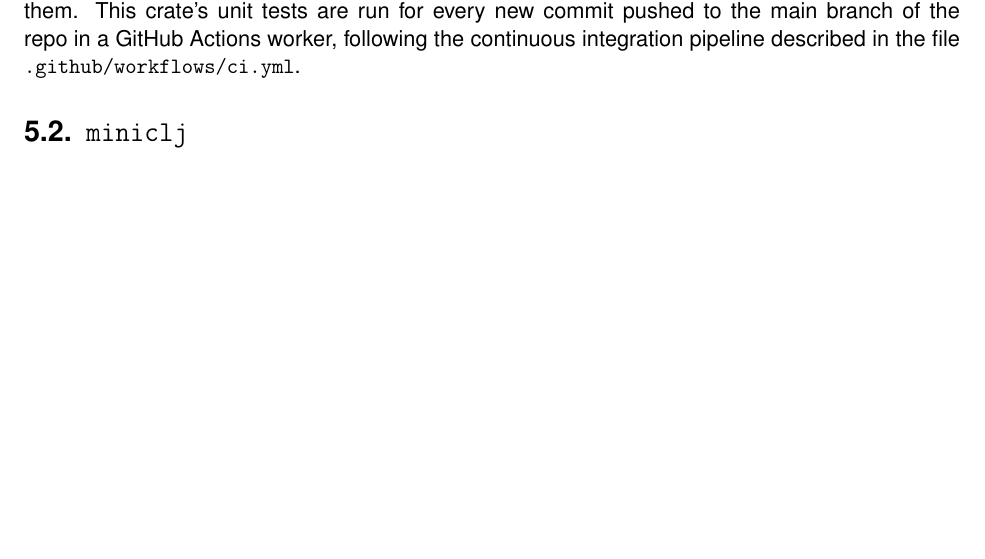
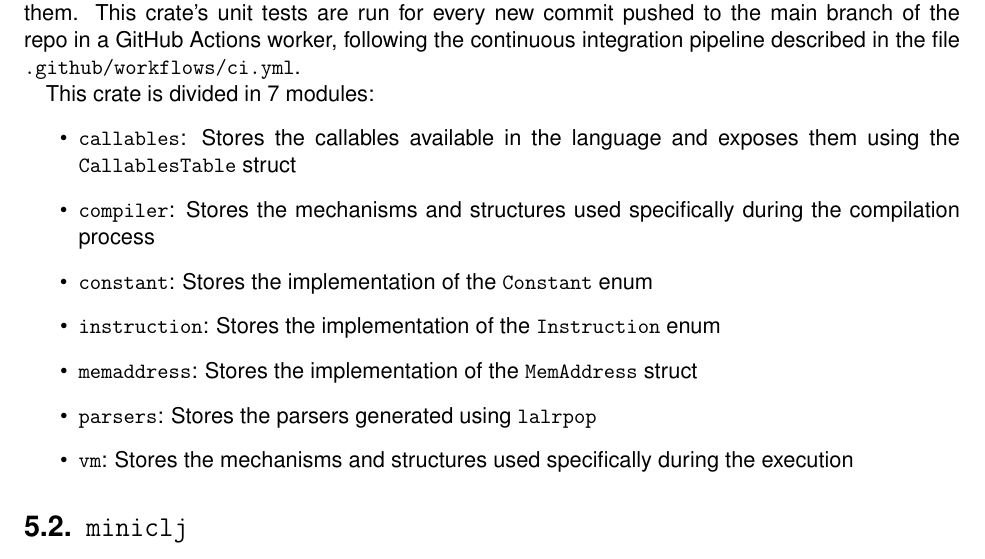
Before and after one commit to MarioJim/miniclj, a LaTeX document (docs/DesignDoc.tex): part of page 13 of 16, cut so that both start at the same text, the shorter picture padded with empty space. Compiled offline with pdfLaTeX.

Commit message:
Include info about modules in miniclj-lib

```diff
--- a/docs/DesignDoc.tex
+++ b/docs/DesignDoc.tex
@@ -326,6 +326,17 @@ The project is structured in 4 different folders; 3 Rust crates part of the root
 \section{\texttt{miniclj-lib}}
 This crate stores the main logic for the compiler, virtual machine and the shared code between them. This crate's unit tests are run for every new commit pushed to the main branch of the repo in a GitHub Actions worker, following the continuous integration pipeline described in the file \texttt{.github/workflows/ci.yml}.
 
+This crate is divided in 7 modules:
+\begin{itemize}
+  \item \texttt{callables}: Stores the callables available in the language and exposes them using the \texttt{CallablesTable} struct
+  \item \texttt{compiler}: Stores the mechanisms and structures used specifically during the compilation process
+  \item \texttt{constant}: Stores the implementation of the \texttt{Constant} enum
+  \item \texttt{instruction}: Stores the implementation of the \texttt{Instruction} enum
+  \item \texttt{memaddress}: Stores the implementation of the \texttt{MemAddress} struct
+  \item \texttt{parsers}: Stores the parsers generated using \texttt{lalrpop}
+  \item \texttt{vm}: Stores the mechanisms and structures used specifically during the execution
+\end{itemize}
+
 \section{\texttt{miniclj}}
 This crate stores only a couple of files; it exposes the compiler and vm functionality through a Command Line Interface. This crate compiles to an executable that can be called using the following subcommands for a different function each:
 \begin{itemize}
```
Also changed, not shown: docs/DesignDoc.pdf, docs/DesignDoc.tex (2 more changed lines).
